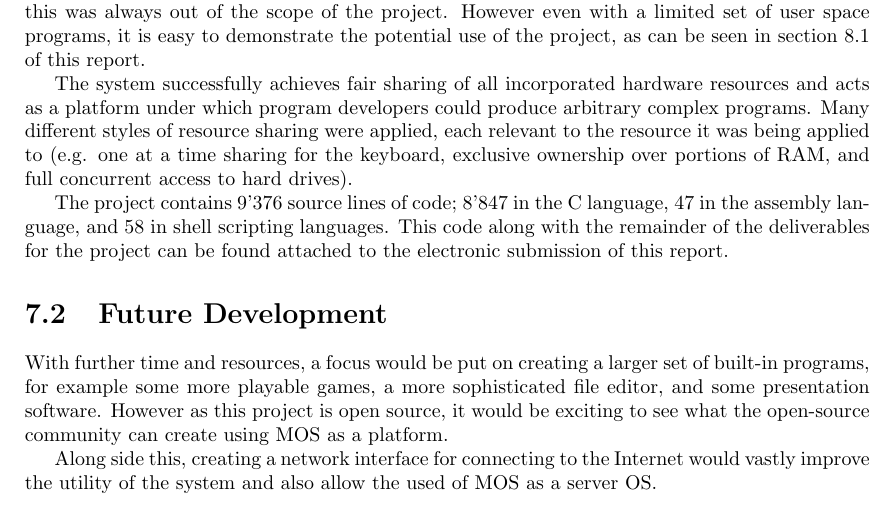
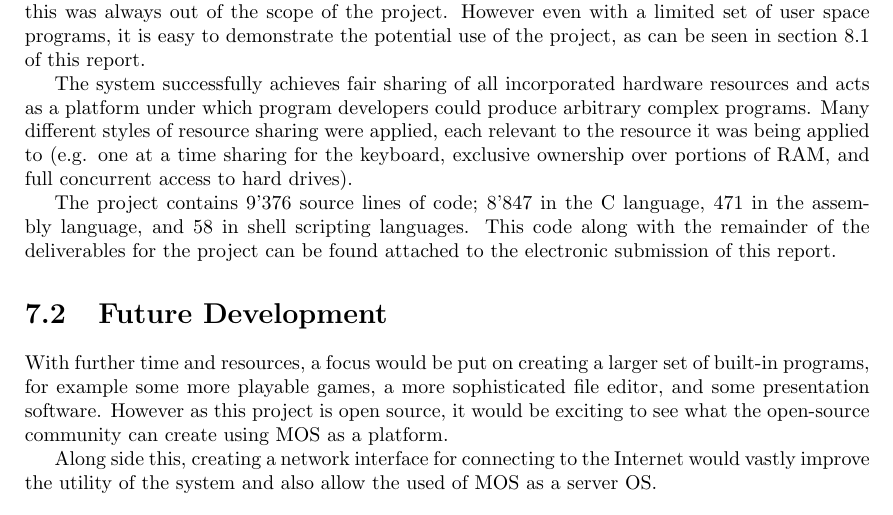
Before and after one commit to code-forger/mos, a LaTeX thesis (FReport/report.tex): part of page 49 of 59, cut so that both start at the same text. Compiled offline with pdfLaTeX.

Commit message:
submission of report

```diff
--- a/FReport/report.tex
+++ b/FReport/report.tex
@@ -1686,7 +1686,7 @@ The project produced an Operating System that can be deployed on real hardware a
 
 The system successfully achieves fair sharing of all incorporated hardware resources and acts as a platform under which program developers could produce arbitrary complex programs. Many different styles of resource sharing were applied, each relevant to the resource it was being applied to (e.g. one at a time sharing for the keyboard, exclusive ownership over portions of RAM, and full concurrent access to hard drives).
 
-The project contains 9'376 source lines of code; 8'847 in the C language, 47 in the assembly language, and 58 in shell scripting languages. This code along with the remainder of the deliverables for the project can be found attached to the electronic submission of this report.
+The project contains 9'376 source lines of code; 8'847 in the C language, 471 in the assembly language, and 58 in shell scripting languages. This code along with the remainder of the deliverables for the project can be found attached to the electronic submission of this report.
 
 \section{Future Development}
 
```
Also changed, not shown: FReport/images/Caching_Speedup.pdf, FReport/images/Caching_Table.pdf, FReport/images/Events_Structure.pdf, FReport/images/Heap_Manager.pdf, FReport/images/Kernel_Moduels.pdf, FReport/images/List_Speedup.pdf, FReport/images/Pipe_Manager.pdf, FReport/images/Process_Entry_Structure.pdf, FReport/images/Scheduler_Structure.pdf, 2 other files.
